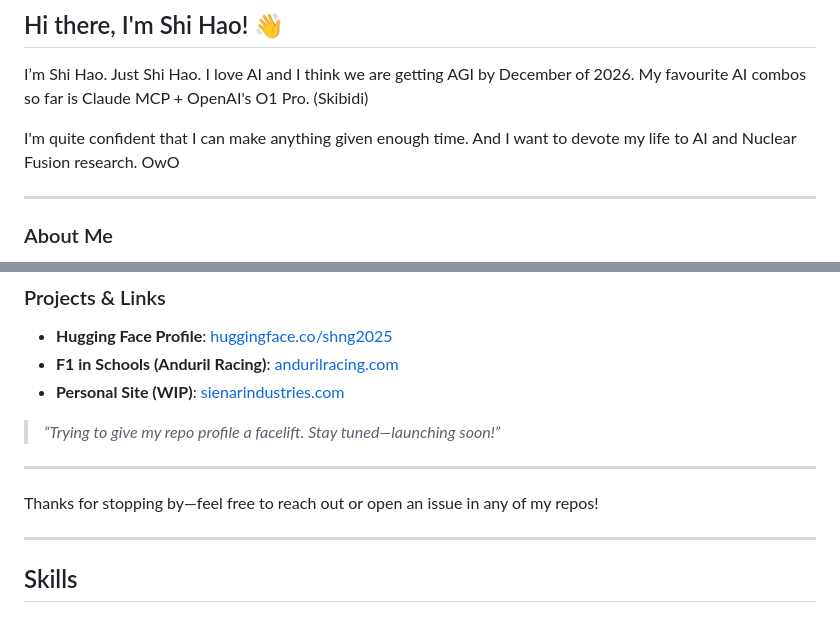
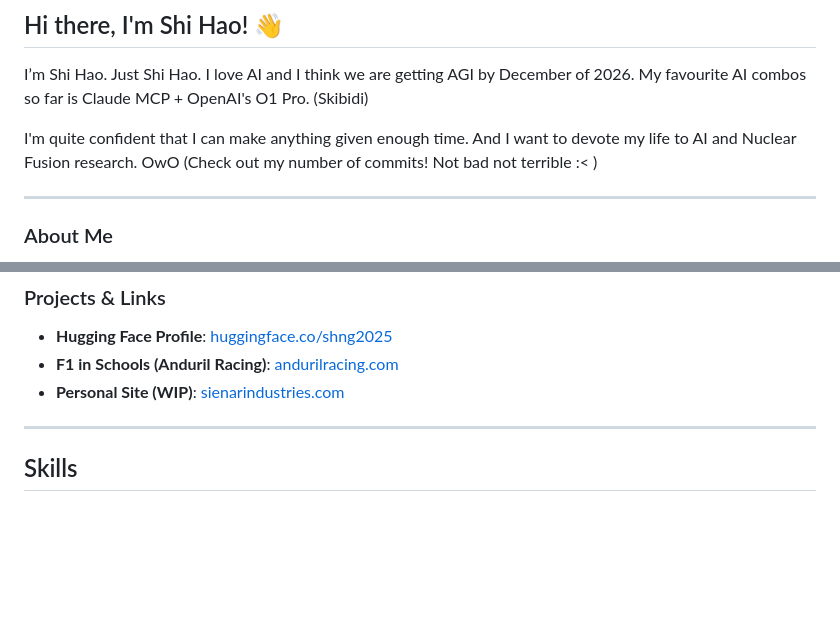
Before and after one commit to Ice-Citron/Ice-Citron, a Markdown page: README.md, 2 parts joined by grey strips. GitHub-like rendering; blank space fills up the shorter version.

```diff
--- a/README.md
+++ b/README.md
@@ -2,7 +2,7 @@
 
 I’m Shi Hao. Just Shi Hao. I love AI and I think we are getting AGI by December of 2026. My favourite AI combos so far is Claude MCP + OpenAI's O1 Pro. (Skibidi)
 
-I'm quite confident that I can make anything given enough time. And I want to devote my life to AI and Nuclear Fusion research. OwO
+I'm quite confident that I can make anything given enough time. And I want to devote my life to AI and Nuclear Fusion research. OwO (Check out my number of commits! Not bad not terrible :< )
 
 ---
 
@@ -22,12 +22,6 @@ I'm quite confident that I can make anything given enough time. And I want to de
 - **Hugging Face Profile**: [huggingface.co/shng2025](https://huggingface.co/shng2025)
 - **F1 in Schools (Anduril Racing)**: [andurilracing.com](https://andurilracing.com/)
 - **Personal Site (WIP)**: [sienarindustries.com](https://sienarindustries.com)
-
-> *“Trying to give my repo profile a facelift. Stay tuned—launching soon!”*
-
----
-
-Thanks for stopping by—feel free to reach out or open an issue in any of my repos!
 
 ---
 
```
